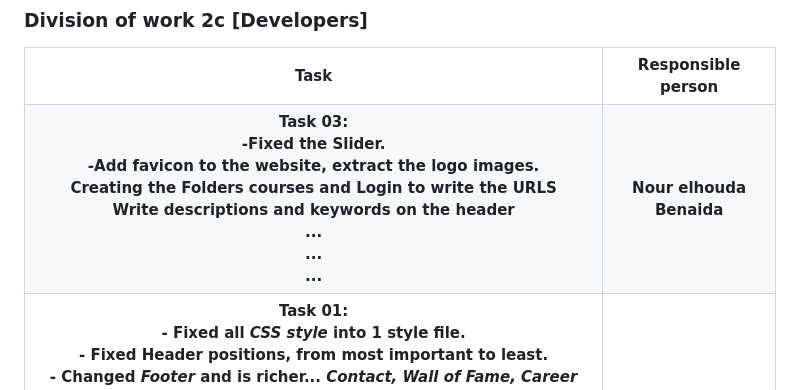
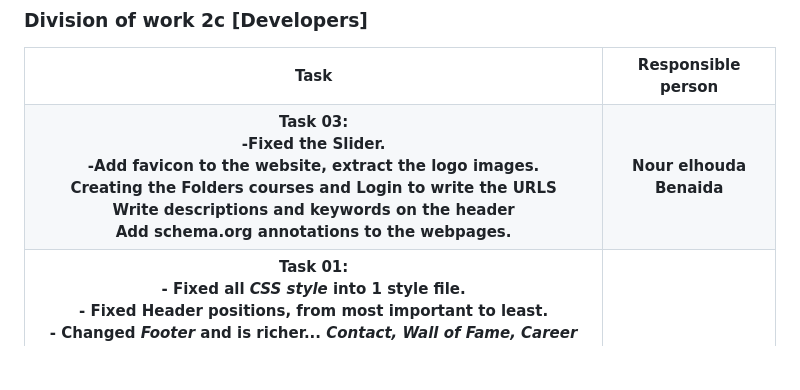
Before and after one commit to LUCIFER1907/TAREA, a Markdown page: README.md, the part around the change. Drawn GitHub-style; blank space fills up the shorter version.

```diff
--- a/README.md
+++ b/README.md
@@ -239,7 +239,7 @@ Language Course Videos
         <th>Responsible person</th>
     </tr>
     <tr>
-        <th>Task 03: <br> -Fixed the Slider. <br> -Add favicon to the website, extract the logo images. <br> Creating the Folders courses and Login to write the URLS <br> Write descriptions and keywords on the header <br> ... <br> ... <br> ...</th>
+        <th>Task 03: <br> -Fixed the Slider. <br> -Add favicon to the website, extract the logo images. <br> Creating the Folders courses and Login to write the URLS <br> Write descriptions and keywords on the header <br> Add schema.org annotations to the webpages. </th>
         <th>Nour elhouda Benaida</th>
     </tr>
     <tr>
```
